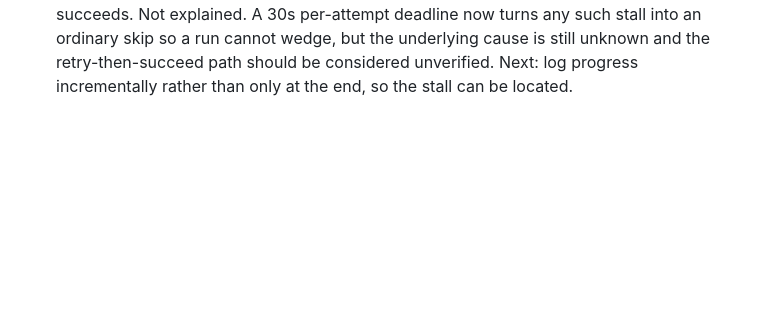
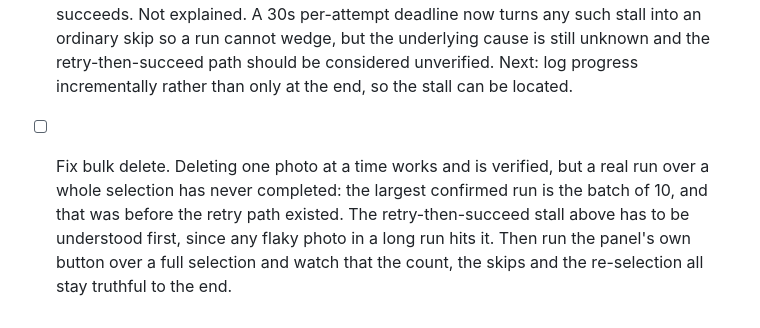
Before and after one commit to nvkudva/google-photos-deduper, a Markdown page: TODO.md, the part around the change. Drawn GitHub-style; blank space fills up the shorter version.

Commit message:
docs: note that bulk delete still needs fixing
Co-Authored-By: Claude Opus 5 <noreply@anthropic.com>

```diff
--- a/TODO.md
+++ b/TODO.md
@@ -30,3 +30,4 @@
 - [x] Make a delete run recoverable. Each photo now gets two attempts, since the useful failures are transient (a view that had not finished rendering, a toolbar mid-reflow); a third try never helps. Failures are collected as skips with a reason rather than dropped, five in a row stops the run instead of grinding through the selection achieving nothing, and store.remove only happens on a confirmed deletion, so a run that dies leaves the store describing exactly what is still in the library. Afterwards the panel re-selects everything unfinished - skipped plus never-attempted - expanding the shown page far enough to cover it, so clicking the button again carries on rather than starting from the top.
 - [x] Retry path exercised with injected faults. Making visibleBin() always fail: each photo retried once, five skipped with reasons, the breaker stopped the run, stoppedEarly true, and all five were re-selected with the button reading "Move 5 to bin" - no photo touched, because no click ever happened. That run also exposed two real bugs, both fixed.
 - [ ] Unresolved: with a fault that fails only the FIRST attempt, so each photo is opened twice and then succeeds, the run never finishes - no result, no error, tab visible. The always-fail and no-fault paths both complete normally, so it is specific to retrying a photo that then succeeds. Not explained. A 30s per-attempt deadline now turns any such stall into an ordinary skip so a run cannot wedge, but the underlying cause is still unknown and the retry-then-succeed path should be considered unverified. Next: log progress incrementally rather than only at the end, so the stall can be located.
+- [ ] Fix bulk delete. Deleting one photo at a time works and is verified, but a real run over a whole selection has never completed: the largest confirmed run is the batch of 10, and that was before the retry path existed. The retry-then-succeed stall above has to be understood first, since any flaky photo in a long run hits it. Then run the panel's own button over a full selection and watch that the count, the skips and the re-selection all stay truthful to the end.
```
